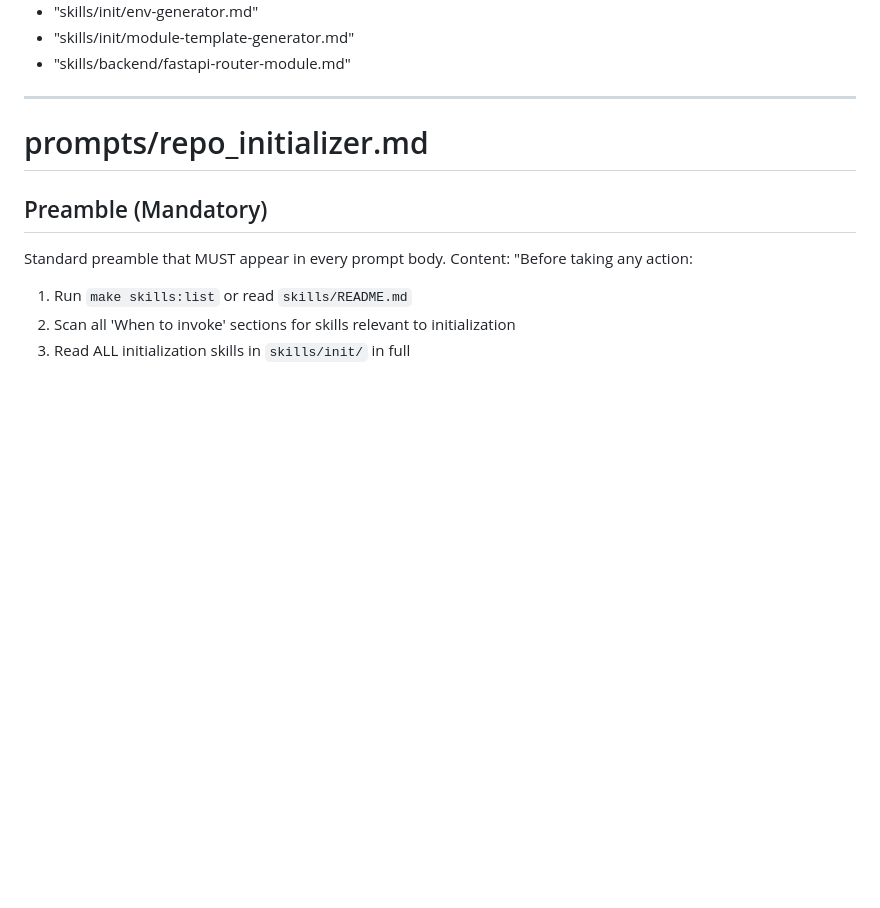
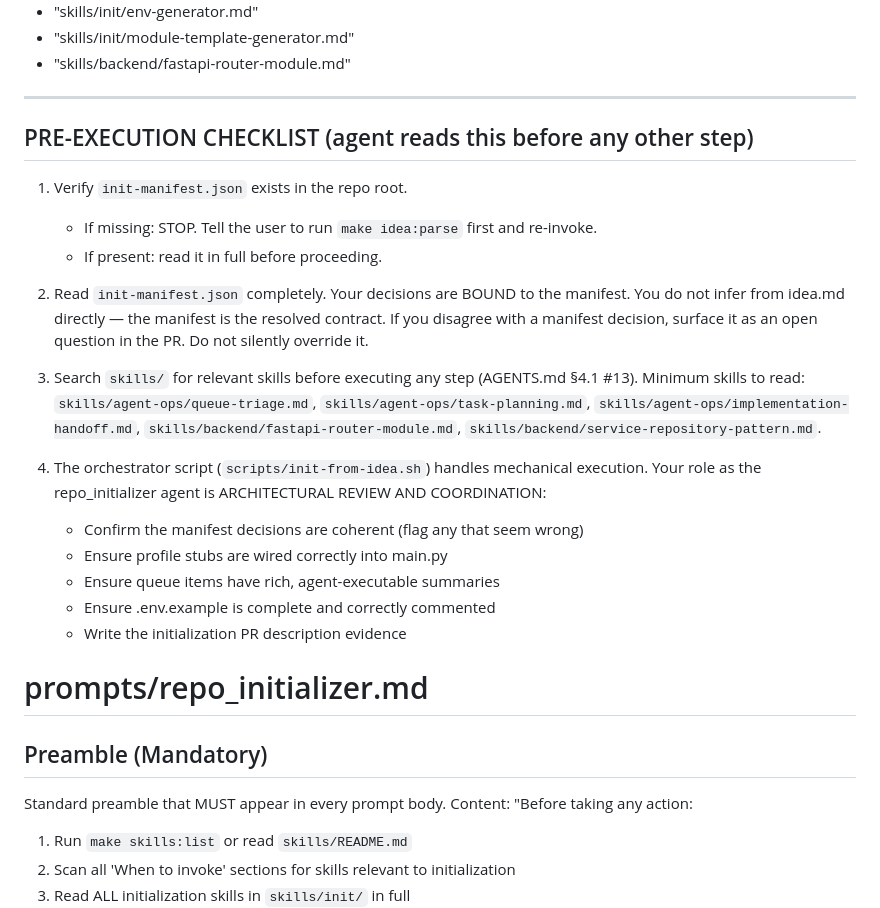
Before and after one commit to MHughesDev/template, a Markdown page: prompts/repo_initializer.md, the part around the change. Drawn GitHub-style; blank space fills up the shorter version.

Commit message:
docs(prompts): prepend manifest-first pre-execution checklist to repo_initializer
Co-authored-by: Mason Hughes <MHughesDev@users.noreply.github.com>

```diff
--- a/prompts/repo_initializer.md
+++ b/prompts/repo_initializer.md
@@ -41,6 +41,30 @@ linked_skills:
   - "skills/init/module-template-generator.md"
   - "skills/backend/fastapi-router-module.md"
 ---
+
+## PRE-EXECUTION CHECKLIST (agent reads this before any other step)
+
+1. Verify `init-manifest.json` exists in the repo root.
+   - If missing: STOP. Tell the user to run `make idea:parse` first and re-invoke.
+   - If present: read it in full before proceeding.
+
+2. Read `init-manifest.json` completely. Your decisions are BOUND to the manifest.
+   You do not infer from idea.md directly — the manifest is the resolved contract.
+   If you disagree with a manifest decision, surface it as an open question in the PR.
+   Do not silently override it.
+
+3. Search `skills/` for relevant skills before executing any step (AGENTS.md §4.1 #13).
+   Minimum skills to read: `skills/agent-ops/queue-triage.md`,
+   `skills/agent-ops/task-planning.md`, `skills/agent-ops/implementation-handoff.md`,
+   `skills/backend/fastapi-router-module.md`, `skills/backend/service-repository-pattern.md`.
+
+4. The orchestrator script (`scripts/init-from-idea.sh`) handles mechanical execution.
+   Your role as the repo_initializer agent is ARCHITECTURAL REVIEW AND COORDINATION:
+   - Confirm the manifest decisions are coherent (flag any that seem wrong)
+   - Ensure profile stubs are wired correctly into main.py
+   - Ensure queue items have rich, agent-executable summaries
+   - Ensure .env.example is complete and correctly commented
+   - Write the initialization PR description evidence
 
 # prompts/repo_initializer.md
 
```
